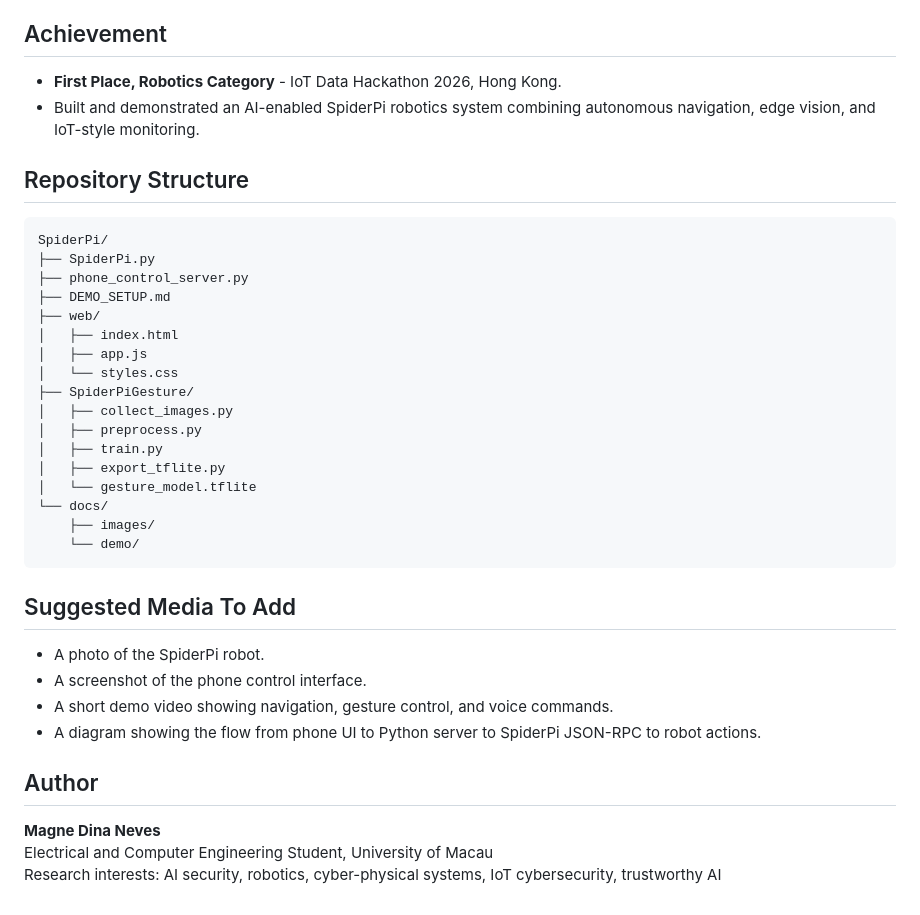
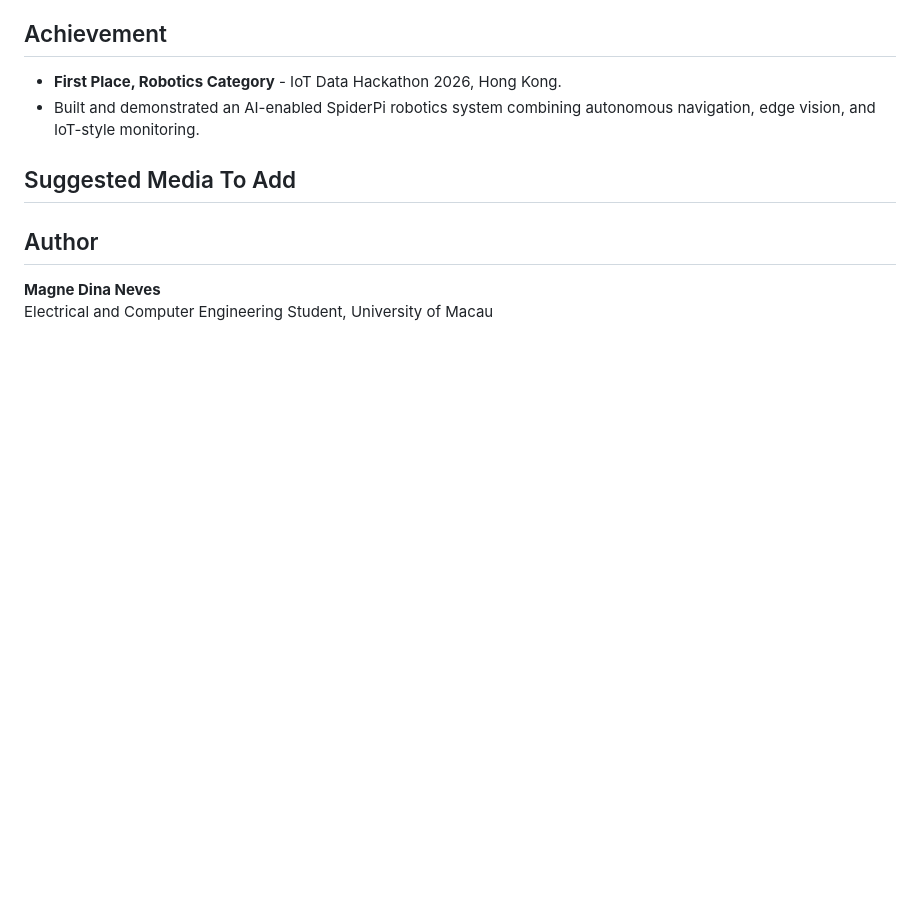
Before and after one commit to KRYPTON0078/SpiderPi-Edge-AI-Autonomous-Robotics-System, a Markdown page: README.md, the part around the change. GitHub-like rendering; blank space fills up the shorter version.

```diff
--- a/README.md
+++ b/README.md
@@ -154,41 +154,16 @@
   <li>Built and demonstrated an AI-enabled SpiderPi robotics system combining autonomous navigation, edge vision, and IoT-style monitoring.</li>
 </ul>
 
-<h2>Repository Structure</h2>
 
-<pre>
-SpiderPi/
-├── SpiderPi.py
-├── phone_control_server.py
-├── DEMO_SETUP.md
-├── web/
-│   ├── index.html
-│   ├── app.js
-│   └── styles.css
-├── SpiderPiGesture/
-│   ├── collect_images.py
-│   ├── preprocess.py
-│   ├── train.py
-│   ├── export_tflite.py
-│   └── gesture_model.tflite
-└── docs/
-    ├── images/
-    └── demo/
-</pre>
 
 <h2>Suggested Media To Add</h2>
 
-<ul>
-  <li>A photo of the SpiderPi robot.</li>
-  <li>A screenshot of the phone control interface.</li>
-  <li>A short demo video showing navigation, gesture control, and voice commands.</li>
-  <li>A diagram showing the flow from phone UI to Python server to SpiderPi JSON-RPC to robot actions.</li>
-</ul>
+
 
 <h2>Author</h2>
 
 <p>
   <b>Magne Dina Neves</b><br>
   Electrical and Computer Engineering Student, University of Macau<br>
-  Research interests: AI security, robotics, cyber-physical systems, IoT cybersecurity, trustworthy AI
+
 </p>
```
